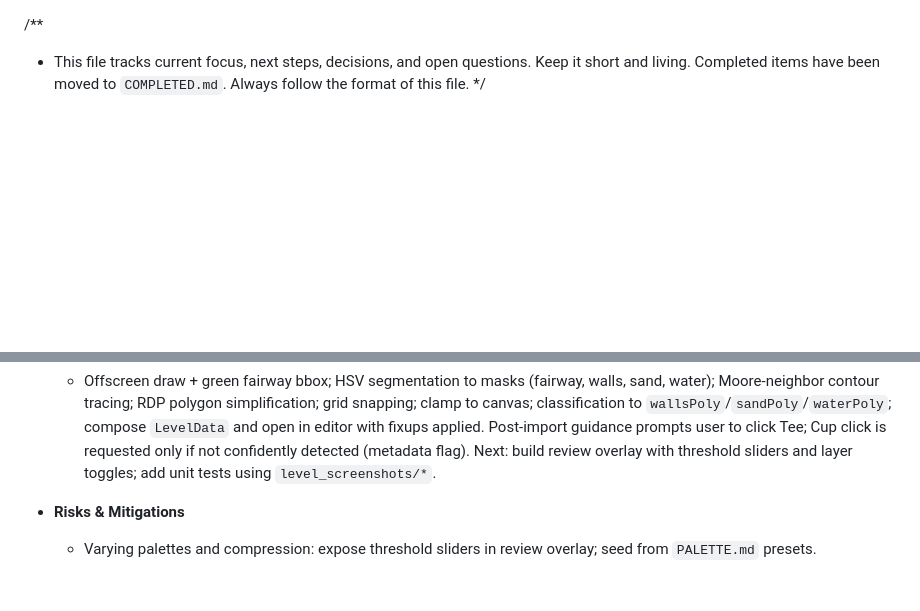
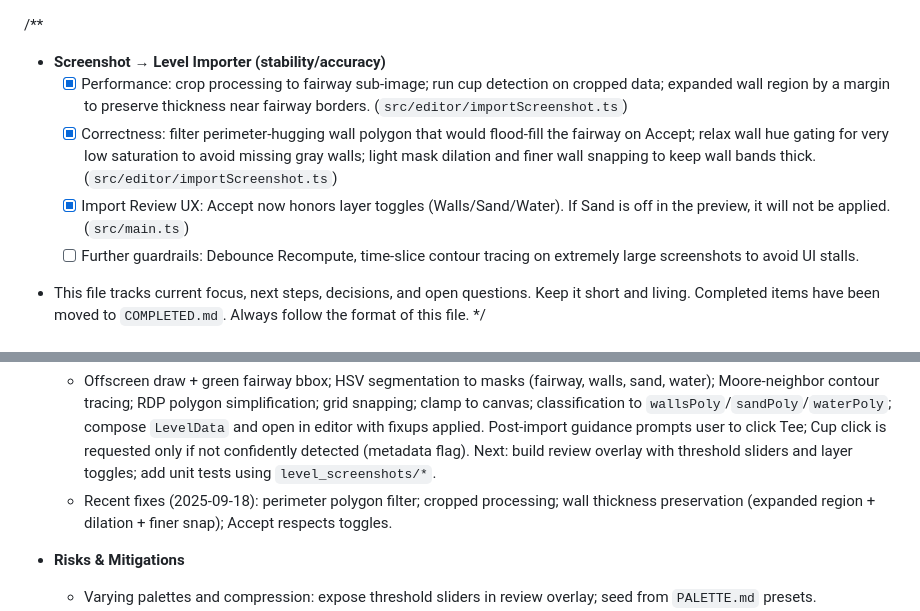
Before and after one commit to noodlesx127/Vector-Putt, a Markdown page: PROGRESS.md, 2 parts joined by grey strips. Rendered like a GitHub page; blank space fills up the shorter version.

Commit message:
docs(progress): document importer fixes (thicker walls, Accept honors toggles)

```diff
--- a/PROGRESS.md
+++ b/PROGRESS.md
@@ -1,4 +1,10 @@
   /**
+ - **Screenshot → Level Importer (stability/accuracy)**
+   - [x] Performance: crop processing to fairway sub-image; run cup detection on cropped data; expanded wall region by a margin to preserve thickness near fairway borders. (`src/editor/importScreenshot.ts`)
+   - [x] Correctness: filter perimeter-hugging wall polygon that would flood-fill the fairway on Accept; relax wall hue gating for very low saturation to avoid missing gray walls; light mask dilation and finer wall snapping to keep wall bands thick. (`src/editor/importScreenshot.ts`)
+   - [x] Import Review UX: Accept now honors layer toggles (Walls/Sand/Water). If Sand is off in the preview, it will not be applied. (`src/main.ts`)
+   - [ ] Further guardrails: Debounce Recompute, time-slice contour tracing on extremely large screenshots to avoid UI stalls.
+
  * This file tracks current focus, next steps, decisions, and open questions. Keep it short and living. Completed items have been moved to `COMPLETED.md`. Always follow the format of this file.
  */
 
@@ -224,6 +230,7 @@ A new Level Editor feature to rapidly bootstrap a level from a screenshot. Users
 
   Status: Phase 2 implemented in `src/editor/importScreenshot.ts`
   - Offscreen draw + green fairway bbox; HSV segmentation to masks (fairway, walls, sand, water); Moore-neighbor contour tracing; RDP polygon simplification; grid snapping; clamp to canvas; classification to `wallsPoly`/`sandPoly`/`waterPoly`; compose `LevelData` and open in editor with fixups applied. Post-import guidance prompts user to click Tee; Cup click is requested only if not confidently detected (metadata flag). Next: build review overlay with threshold sliders and layer toggles; add unit tests using `level_screenshots/*`.
+  - Recent fixes (2025-09-18): perimeter polygon filter; cropped processing; wall thickness preservation (expanded region + dilation + finer snap); Accept respects toggles.
 
 - **Risks & Mitigations**
   - Varying palettes and compression: expose threshold sliders in review overlay; seed from `PALETTE.md` presets.
```
